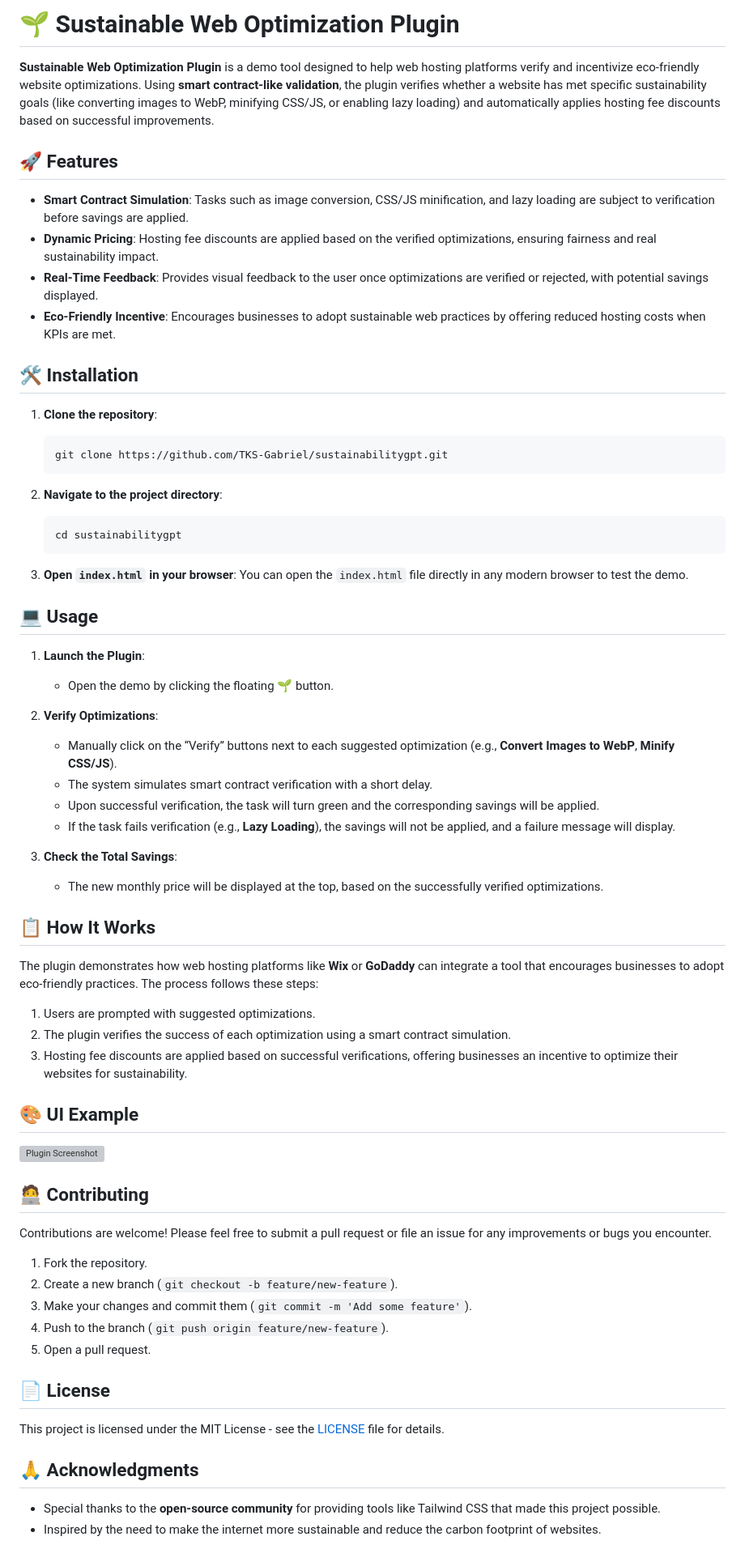
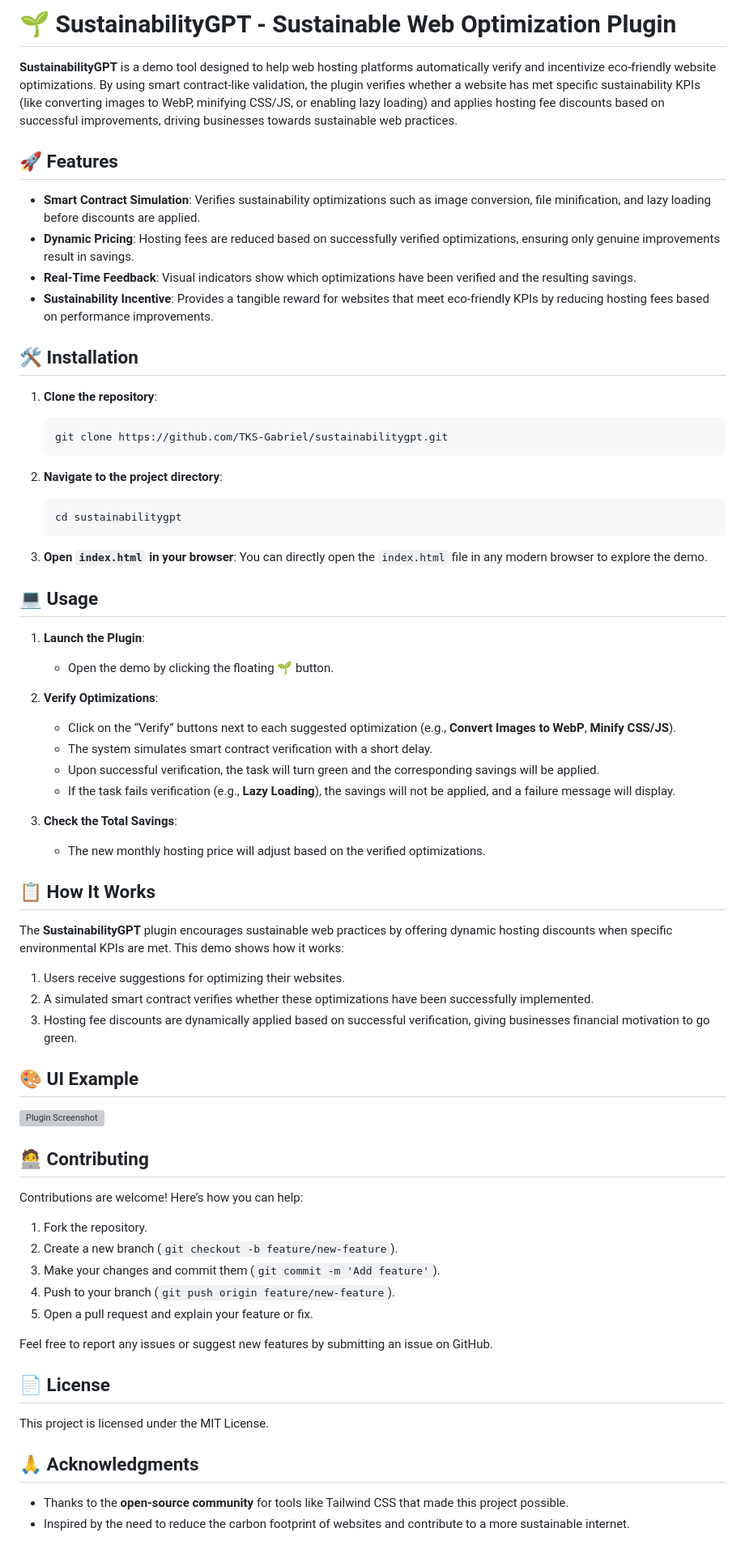
Before and after one commit to TKS-Gabriel/sustainabilitygpt, a Markdown page: README.md, the part around the change. Shown at 81% size. Rendered like a GitHub page; grey boxes are pictures that could not be loaded.

````diff
--- a/README.md
+++ b/README.md
@@ -1,12 +1,12 @@
-# 🌱 Sustainable Web Optimization Plugin
+# 🌱 SustainabilityGPT - Sustainable Web Optimization Plugin
 
-**Sustainable Web Optimization Plugin** is a demo tool designed to help web hosting platforms verify and incentivize eco-friendly website optimizations. Using **smart contract-like validation**, the plugin verifies whether a website has met specific sustainability goals (like converting images to WebP, minifying CSS/JS, or enabling lazy loading) and automatically applies hosting fee discounts based on successful improvements.
+**SustainabilityGPT** is a demo tool designed to help web hosting platforms automatically verify and incentivize eco-friendly website optimizations. By using smart contract-like validation, the plugin verifies whether a website has met specific sustainability KPIs (like converting images to WebP, minifying CSS/JS, or enabling lazy loading) and applies hosting fee discounts based on successful improvements, driving businesses towards sustainable web practices.
 
 ## 🚀 Features
-- **Smart Contract Simulation**: Tasks such as image conversion, CSS/JS minification, and lazy loading are subject to verification before savings are applied.
-- **Dynamic Pricing**: Hosting fee discounts are applied based on the verified optimizations, ensuring fairness and real sustainability impact.
-- **Real-Time Feedback**: Provides visual feedback to the user once optimizations are verified or rejected, with potential savings displayed.
-- **Eco-Friendly Incentive**: Encourages businesses to adopt sustainable web practices by offering reduced hosting costs when KPIs are met.
+- **Smart Contract Simulation**: Verifies sustainability optimizations such as image conversion, file minification, and lazy loading before discounts are applied.
+- **Dynamic Pricing**: Hosting fees are reduced based on successfully verified optimizations, ensuring only genuine improvements result in savings.
+- **Real-Time Feedback**: Visual indicators show which optimizations have been verified and the resulting savings.
+- **Sustainability Incentive**: Provides a tangible reward for websites that meet eco-friendly KPIs by reducing hosting fees based on performance improvements.
 
 ## 🛠️ Installation
 
@@ -21,7 +21,7 @@
    ```
 
 3. **Open `index.html` in your browser**:
-   You can open the `index.html` file directly in any modern browser to test the demo.
+   You can directly open the `index.html` file in any modern browser to explore the demo.
 
 ## 💻 Usage
 
@@ -29,20 +29,20 @@
    - Open the demo by clicking the floating 🌱 button.
 
 2. **Verify Optimizations**:
-   - Manually click on the “Verify” buttons next to each suggested optimization (e.g., **Convert Images to WebP**, **Minify CSS/JS**).
+   - Click on the “Verify” buttons next to each suggested optimization (e.g., **Convert Images to WebP**, **Minify CSS/JS**).
    - The system simulates smart contract verification with a short delay.
    - Upon successful verification, the task will turn green and the corresponding savings will be applied.
    - If the task fails verification (e.g., **Lazy Loading**), the savings will not be applied, and a failure message will display.
 
 3. **Check the Total Savings**:
-   - The new monthly price will be displayed at the top, based on the successfully verified optimizations.
+   - The new monthly hosting price will adjust based on the verified optimizations.
 
 ## 📋 How It Works
 
-The plugin demonstrates how web hosting platforms like **Wix** or **GoDaddy** can integrate a tool that encourages businesses to adopt eco-friendly practices. The process follows these steps:
-1. Users are prompted with suggested optimizations.
-2. The plugin verifies the success of each optimization using a smart contract simulation.
-3. Hosting fee discounts are applied based on successful verifications, offering businesses an incentive to optimize their websites for sustainability.
+The **SustainabilityGPT** plugin encourages sustainable web practices by offering dynamic hosting discounts when specific environmental KPIs are met. This demo shows how it works:
+1. Users receive suggestions for optimizing their websites.
+2. A simulated smart contract verifies whether these optimizations have been successfully implemented.
+3. Hosting fee discounts are dynamically applied based on successful verification, giving businesses financial motivation to go green.
 
 ## 🎨 UI Example
 
@@ -51,19 +51,21 @@ The plugin demonstrates how web hosting platforms like **Wix** or **GoDaddy** ca
 
 ## 🧑‍💻 Contributing
 
-Contributions are welcome! Please feel free to submit a pull request or file an issue for any improvements or bugs you encounter.
+Contributions are welcome! Here’s how you can help:
 
 1. Fork the repository.
 2. Create a new branch (`git checkout -b feature/new-feature`).
-3. Make your changes and commit them (`git commit -m 'Add some feature'`).
-4. Push to the branch (`git push origin feature/new-feature`).
-5. Open a pull request.
+3. Make your changes and commit them (`git commit -m 'Add feature'`).
+4. Push to your branch (`git push origin feature/new-feature`).
+5. Open a pull request and explain your feature or fix.
+
+Feel free to report any issues or suggest new features by submitting an issue on GitHub.
 
 ## 📄 License
 
-This project is licensed under the MIT License - see the [LICENSE](LICENSE) file for details.
+This project is licensed under the MIT License.
 
 ## 🙏 Acknowledgments
 
-- Special thanks to the **open-source community** for providing tools like Tailwind CSS that made this project possible.
-- Inspired by the need to make the internet more sustainable and reduce the carbon footprint of websites.
+- Thanks to the **open-source community** for tools like Tailwind CSS that made this project possible.
+- Inspired by the need to reduce the carbon footprint of websites and contribute to a more sustainable internet.
````
